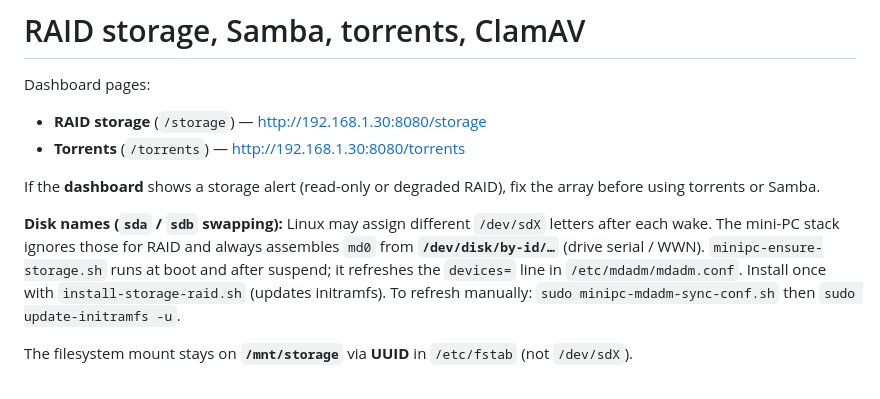
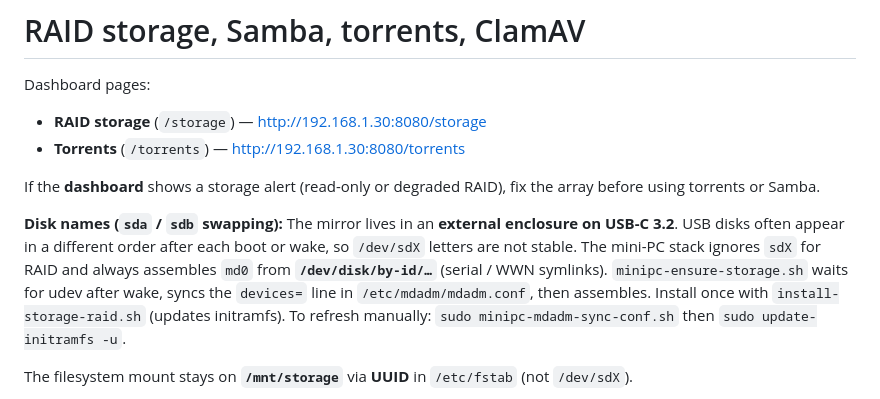
Before and after one commit to Merxius2/mini-pc-monitor, a Markdown page: docs/storage.md, the part around the change. Rendered like a GitHub page.

Commit message:
Document USB-C external enclosure as cause of sdX reordering.
Co-authored-by: Cursor <cursoragent@cursor.com>

```diff
--- a/docs/storage.md
+++ b/docs/storage.md
@@ -7,7 +7,7 @@ Dashboard pages:
 
 If the **dashboard** shows a storage alert (read-only or degraded RAID), fix the array before using torrents or Samba.
 
-**Disk names (`sda` / `sdb` swapping):** Linux may assign different `/dev/sdX` letters after each wake. The mini-PC stack ignores those for RAID and always assembles `md0` from **`/dev/disk/by-id/…`** (drive serial / WWN). `minipc-ensure-storage.sh` runs at boot and after suspend; it refreshes the `devices=` line in `/etc/mdadm/mdadm.conf`. Install once with `install-storage-raid.sh` (updates initramfs). To refresh manually: `sudo minipc-mdadm-sync-conf.sh` then `sudo update-initramfs -u`.
+**Disk names (`sda` / `sdb` swapping):** The mirror lives in an **external enclosure on USB-C 3.2**. USB disks often appear in a different order after each boot or wake, so `/dev/sdX` letters are not stable. The mini-PC stack ignores `sdX` for RAID and always assembles `md0` from **`/dev/disk/by-id/…`** (serial / WWN symlinks). `minipc-ensure-storage.sh` waits for udev after wake, syncs the `devices=` line in `/etc/mdadm/mdadm.conf`, then assembles. Install once with `install-storage-raid.sh` (updates initramfs). To refresh manually: `sudo minipc-mdadm-sync-conf.sh` then `sudo update-initramfs -u`.
 
 The filesystem mount stays on **`/mnt/storage`** via **UUID** in `/etc/fstab` (not `/dev/sdX`).
 
```
